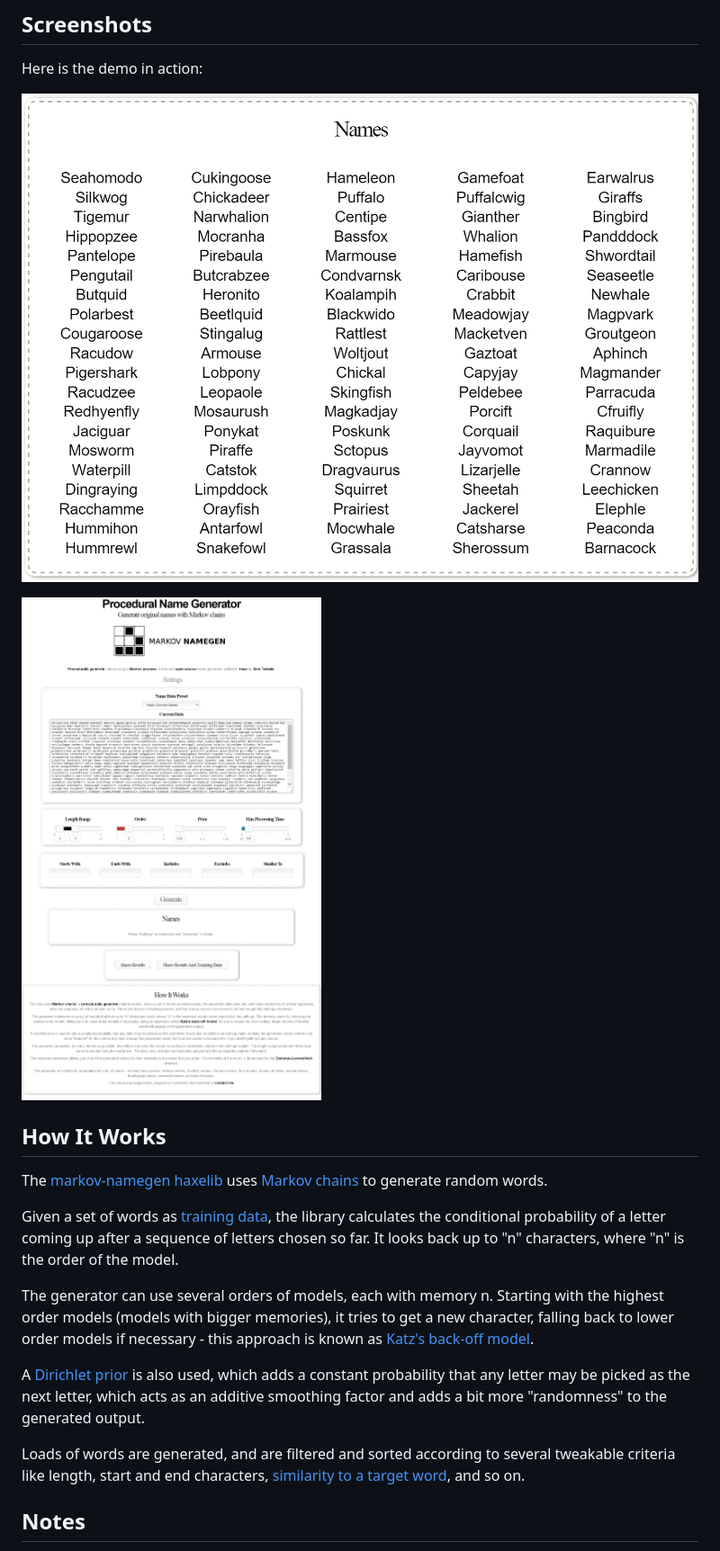
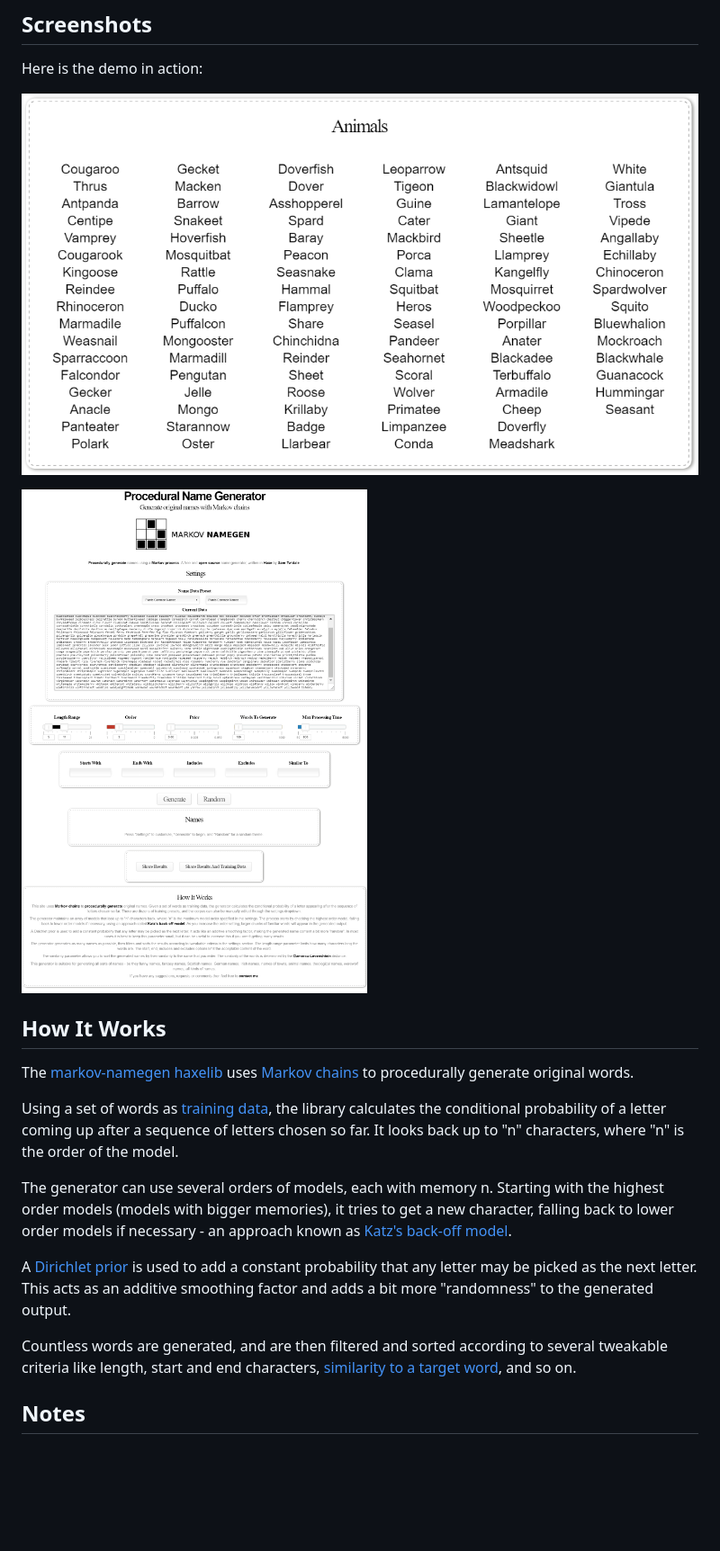
Before and after one commit to Tw1ddle/MarkovNameGenerator, a Markdown page: README.md, the part around the change printed below. Shown: that part at 90% size. GitHub-like rendering; pictures changed too: screenshots/screenshot1.png, screenshots/screenshot2.png; blank space fills up the shorter version.

Commit message:
Update js, readme and screenshots

```diff
--- a/README.md
+++ b/README.md
@@ -61,22 +61,22 @@
 ## Screenshots ##
 Here is the demo in action:
 
-[![Screenshot](https://github.com/Tw1ddle/MarkovNameGenerator/blob/master/screenshots/screenshot2.png?raw=true "Name generator screenshot 2")](http://www.samcodes.co.uk/project/markov-namegen/)
+[![Screenshot](https://github.com/Tw1ddle/MarkovNameGenerator/blob/master/screenshots/screenshot1.png?raw=true "Markov Namegen Procedural Random Name Generator screenshot 1")](http://www.samcodes.co.uk/project/markov-namegen/)
 
 
-[![Screenshot](https://github.com/Tw1ddle/MarkovNameGenerator/blob/master/screenshots/screenshot1.png?raw=true "Name generator screenshot 1")](http://www.samcodes.co.uk/project/markov-namegen/)
+[![Screenshot](https://github.com/Tw1ddle/MarkovNameGenerator/blob/master/screenshots/screenshot2.png?raw=true "Markov Namegen Procedural Random Name Generator screenshot 2")](http://www.samcodes.co.uk/project/markov-namegen/)
 
 ## How It Works ##
 
-The [markov-namegen haxelib](http://lib.haxe.org/p/markov-namegen) uses [Markov chains](https://en.wikipedia.org/wiki/Markov_chain) to generate random words.
+The [markov-namegen haxelib](http://lib.haxe.org/p/markov-namegen) uses [Markov chains](https://en.wikipedia.org/wiki/Markov_chain) to procedurally generate original words.
 
-Given a set of words as [training data](https://en.wikipedia.org/wiki/Machine_learning), the library calculates the conditional probability of a letter coming up after a sequence of letters chosen so far. It looks back up to "n" characters, where "n" is the order of the model.
+Using a set of words as [training data](https://en.wikipedia.org/wiki/Machine_learning), the library calculates the conditional probability of a letter coming up after a sequence of letters chosen so far. It looks back up to "n" characters, where "n" is the order of the model.
 
-The generator can use several orders of models, each with memory n. Starting with the highest order models (models with bigger memories), it tries to get a new character, falling back to lower order models if necessary - this approach is known as [Katz's back-off model](https://en.wikipedia.org/wiki/Katz%27s_back-off_model).
+The generator can use several orders of models, each with memory n. Starting with the highest order models (models with bigger memories), it tries to get a new character, falling back to lower order models if necessary - an approach known as [Katz's back-off model](https://en.wikipedia.org/wiki/Katz%27s_back-off_model).
 
-A [Dirichlet prior](https://en.wikipedia.org/wiki/Dirichlet_distribution#Special_cases) is also used, which adds a constant probability that any letter may be picked as the next letter, which acts as an additive smoothing factor and adds a bit more "randomness" to the generated output.
+A [Dirichlet prior](https://en.wikipedia.org/wiki/Dirichlet_distribution#Special_cases) is used to add a constant probability that any letter may be picked as the next letter. This acts as an additive smoothing factor and adds a bit more "randomness" to the generated output.
 
-Loads of words are generated, and are filtered and sorted according to several tweakable criteria like length, start and end characters, [similarity to a target word](https://en.wikipedia.org/wiki/Levenshtein_distance), and so on.
+Countless words are generated, and are then filtered and sorted according to several tweakable criteria like length, start and end characters, [similarity to a target word](https://en.wikipedia.org/wiki/Levenshtein_distance), and so on.
 
 ## Notes ##
 * Many of the concepts used for the generator were suggested in [this article](http://www.roguebasin.com/index.php?title=Names_from_a_high_order_Markov_Process_and_a_simplified_Katz_back-off_scheme) by [Jeffrey Lund](https://github.com/jlund3).
```
Also changed, not shown: other parts of README.md (+4 -4 lines), 2 other files.
